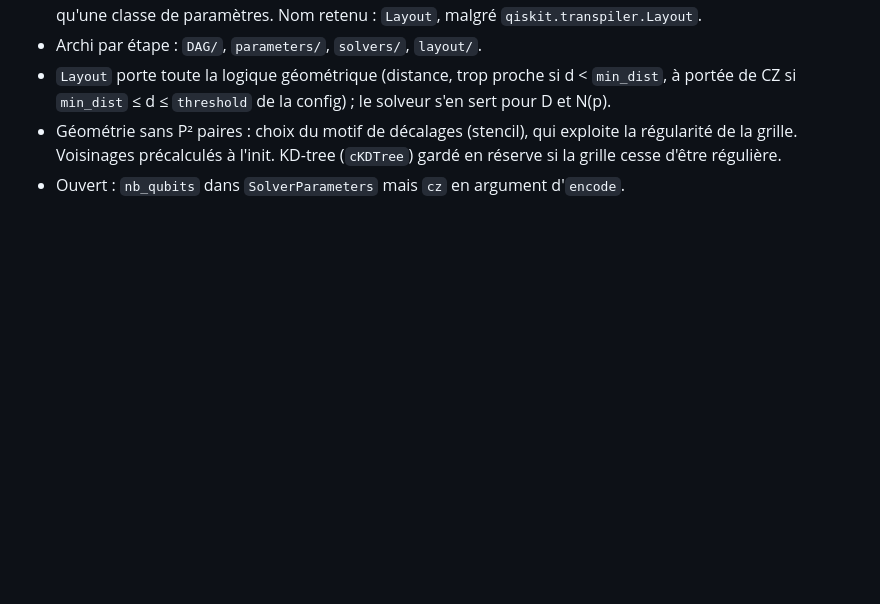
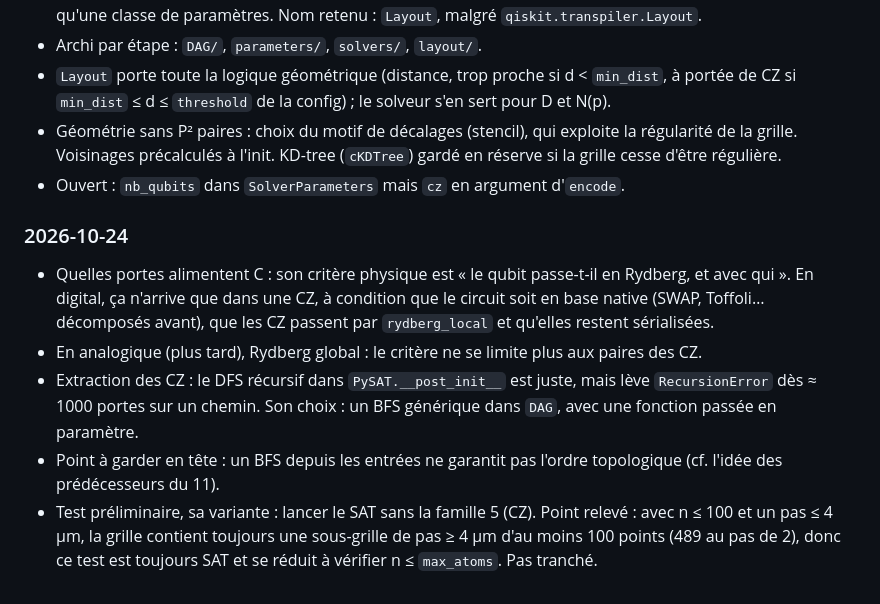
Before and after one commit to Stapsod/qiskit2pulser, a Markdown page: CLAUDE.md, the part around the change. Drawn GitHub-style; blank space fills up the shorter version.

Commit message:
chore: update CLAUDE.md

```diff
--- a/CLAUDE.md
+++ b/CLAUDE.md
@@ -77,3 +77,10 @@ Projet perso d'apprentissage : un compilateur qui prend un `QuantumCircuit` Qisk
 - `Layout` porte toute la logique géométrique (distance, trop proche si d < `min_dist`, à portée de CZ si `min_dist` ≤ d ≤ `threshold` de la config) ; le solveur s'en sert pour D et N(p).
 - Géométrie sans P² paires : choix du motif de décalages (stencil), qui exploite la régularité de la grille. Voisinages précalculés à l'init. KD-tree (`cKDTree`) gardé en réserve si la grille cesse d'être régulière.
 - Ouvert : `nb_qubits` dans `SolverParameters` mais `cz` en argument d'`encode`.
+
+### 2026-10-24
+- Quelles portes alimentent C : son critère physique est « le qubit passe-t-il en Rydberg, et avec qui ». En digital, ça n'arrive que dans une CZ, à condition que le circuit soit en base native (SWAP, Toffoli… décomposés avant), que les CZ passent par `rydberg_local` et qu'elles restent sérialisées.
+- En analogique (plus tard), Rydberg global : le critère ne se limite plus aux paires des CZ.
+- Extraction des CZ : le DFS récursif dans `PySAT.__post_init__` est juste, mais lève `RecursionError` dès ≈ 1000 portes sur un chemin. Son choix : un BFS générique dans `DAG`, avec une fonction passée en paramètre.
+- Point à garder en tête : un BFS depuis les entrées ne garantit pas l'ordre topologique (cf. l'idée des prédécesseurs du 11).
+- Test préliminaire, sa variante : lancer le SAT sans la famille 5 (CZ). Point relevé : avec n ≤ 100 et un pas ≤ 4 µm, la grille contient toujours une sous-grille de pas ≥ 4 µm d'au moins 100 points (489 au pas de 2), donc ce test est toujours SAT et se réduit à vérifier n ≤ `max_atoms`. Pas tranché.
```
